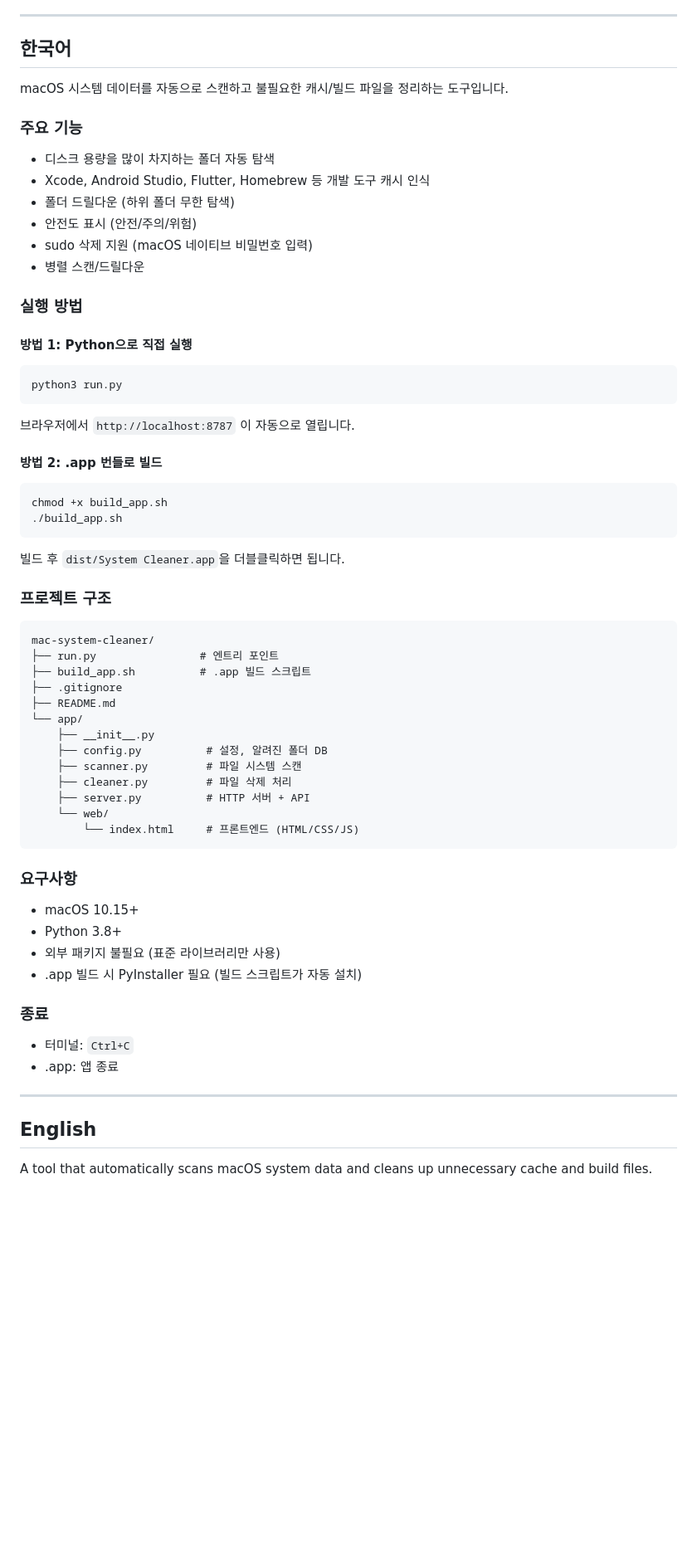
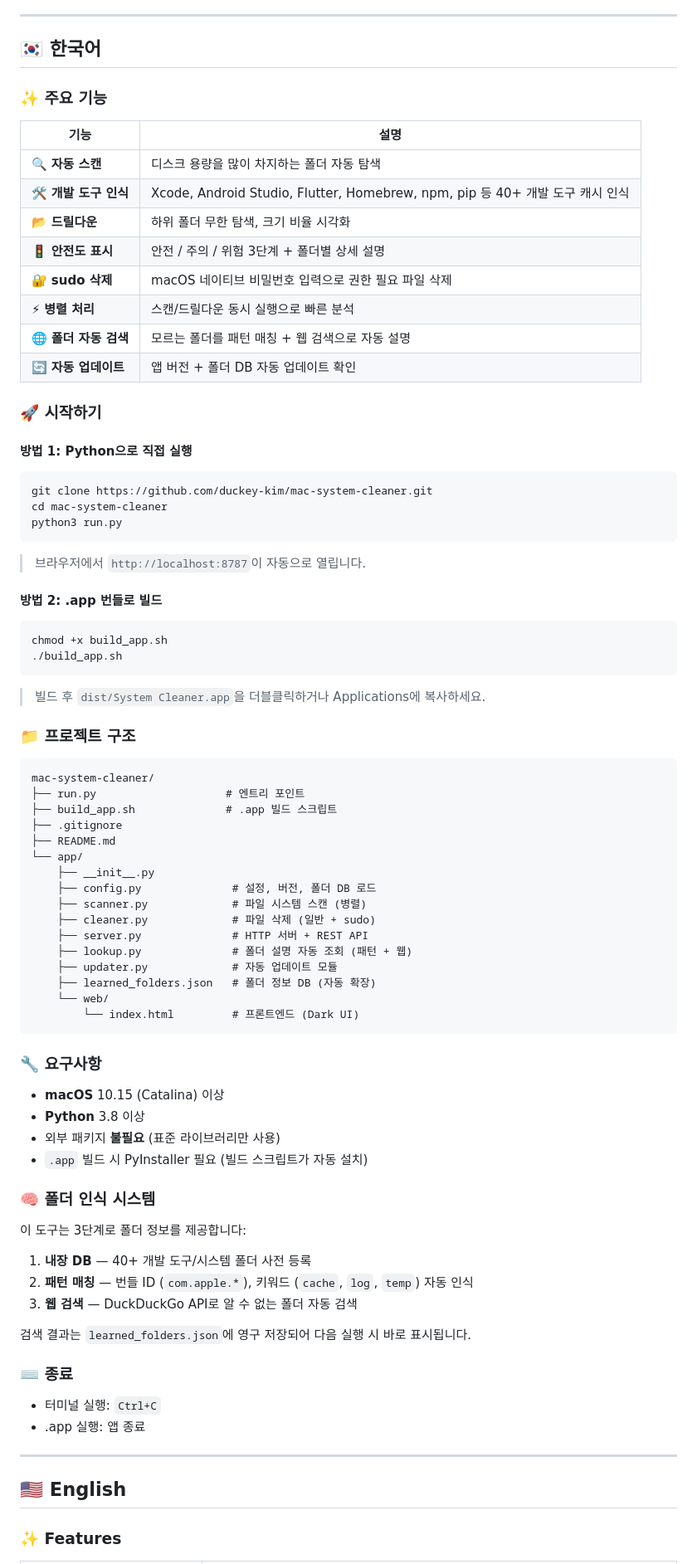
Before and after one commit to duckey-kim/mac-system-cleaner, a Markdown page: README.md, the part around one of its changes. Shown at 83% size. GitHub-like rendering; blank space fills up the shorter version.

````diff
--- a/README.md
+++ b/README.md
@@ -4,28 +18,32 @@
 
 ---
 
-## 한국어
+## 🇰🇷 한국어
 
-macOS 시스템 데이터를 자동으로 스캔하고 불필요한 캐시/빌드 파일을 정리하는 도구입니다.
+### ✨ 주요 기능
 
-### 주요 기능
+| 기능 | 설명 |
+|------|------|
+| 🔍 **자동 스캔** | 디스크 용량을 많이 차지하는 폴더 자동 탐색 |
+| 🛠 **개발 도구 인식** | Xcode, Android Studio, Flutter, Homebrew, npm, pip 등 40+ 개발 도구 캐시 인식 |
+| 📂 **드릴다운** | 하위 폴더 무한 탐색, 크기 비율 시각화 |
+| 🚦 **안전도 표시** | 안전 / 주의 / 위험 3단계 + 폴더별 상세 설명 |
+| 🔐 **sudo 삭제** | macOS 네이티브 비밀번호 입력으로 권한 필요 파일 삭제 |
+| ⚡ **병렬 처리** | 스캔/드릴다운 동시 실행으로 빠른 분석 |
+| 🌐 **폴더 자동 검색** | 모르는 폴더를 패턴 매칭 + 웹 검색으로 자동 설명 |
+| 🔄 **자동 업데이트** | 앱 버전 + 폴더 DB 자동 업데이트 확인 |
 
-- 디스크 용량을 많이 차지하는 폴더 자동 탐색
-- Xcode, Android Studio, Flutter, Homebrew 등 개발 도구 캐시 인식
-- 폴더 드릴다운 (하위 폴더 무한 탐색)
-- 안전도 표시 (안전/주의/위험)
-- sudo 삭제 지원 (macOS 네이티브 비밀번호 입력)
-- 병렬 스캔/드릴다운
-
-### 실행 방법
+### 🚀 시작하기
 
 #### 방법 1: Python으로 직접 실행
 
 ```bash
+git clone https://github.com/duckey-kim/mac-system-cleaner.git
+cd mac-system-cleaner
 python3 run.py
 ```
 
-브라우저에서 `http://localhost:8787` 이 자동으로 열립니다.
+> 브라우저에서 `http://localhost:8787`이 자동으로 열립니다.
 
 #### 방법 2: .app 번들로 빌드
 
@@ -34,41 +52,54 @@ chmod +x build_app.sh
 ./build_app.sh
 ```
 
-빌드 후 `dist/System Cleaner.app`을 더블클릭하면 됩니다.
+> 빌드 후 `dist/System Cleaner.app`을 더블클릭하거나 Applications에 복사하세요.
 
-### 프로젝트 구조
+### 📁 프로젝트 구조
 
 ```
 mac-system-cleaner/
-├── run.py                # 엔트리 포인트
-├── build_app.sh          # .app 빌드 스크립트
+├── run.py                    # 엔트리 포인트
+├── build_app.sh              # .app 빌드 스크립트
 ├── .gitignore
 ├── README.md
 └── app/
     ├── __init__.py
-    ├── config.py          # 설정, 알려진 폴더 DB
-    ├── scanner.py         # 파일 시스템 스캔
-    ├── cleaner.py         # 파일 삭제 처리
-    ├── server.py          # HTTP 서버 + API
+    ├── config.py              # 설정, 버전, 폴더 DB 로드
+    ├── scanner.py             # 파일 시스템 스캔 (병렬)
+    ├── cleaner.py             # 파일 삭제 (일반 + sudo)
+    ├── server.py              # HTTP 서버 + REST API
+    ├── lookup.py              # 폴더 설명 자동 조회 (패턴 + 웹)
+    ├── updater.py             # 자동 업데이트 모듈
+    ├── learned_folders.json   # 폴더 정보 DB (자동 확장)
     └── web/
-        └── index.html     # 프론트엔드 (HTML/CSS/JS)
+        └── index.html         # 프론트엔드 (Dark UI)
 ```
 
-### 요구사항
+### 🔧 요구사항
 
-- macOS 10.15+
-- Python 3.8+
-- 외부 패키지 불필요 (표준 라이브러리만 사용)
-- .app 빌드 시 PyInstaller 필요 (빌드 스크립트가 자동 설치)
+- **macOS** 10.15 (Catalina) 이상
+- **Python** 3.8 이상
+- 외부 패키지 **불필요** (표준 라이브러리만 사용)
+- `.app` 빌드 시 PyInstaller 필요 (빌드 스크립트가 자동 설치)
 
-### 종료
+### 🧠 폴더 인식 시스템
 
-- 터미널: `Ctrl+C`
-- .app: 앱 종료
+이 도구는 3단계로 폴더 정보를 제공합니다:
+
+1. **내장 DB** — 40+ 개발 도구/시스템 폴더 사전 등록
+2. **패턴 매칭** — 번들 ID (`com.apple.*`), 키워드 (`cache`, `log`, `temp`) 자동 인식
+3. **웹 검색** — DuckDuckGo API로 알 수 없는 폴더 자동 검색
+
+검색 결과는 `learned_folders.json`에 영구 저장되어 다음 실행 시 바로 표시됩니다.
+
+### ⌨️ 종료
+
+- 터미널 실행: `Ctrl+C`
+- .app 실행: 앱 종료
 
 ---
 
-## English
+## 🇺🇸 English
 
-A tool that automatically scans macOS system data and cleans up unnecessary cache and build files.
+### ✨ Features
 
````
Also changed, not shown: other parts of README.md (+66 -27 lines).
